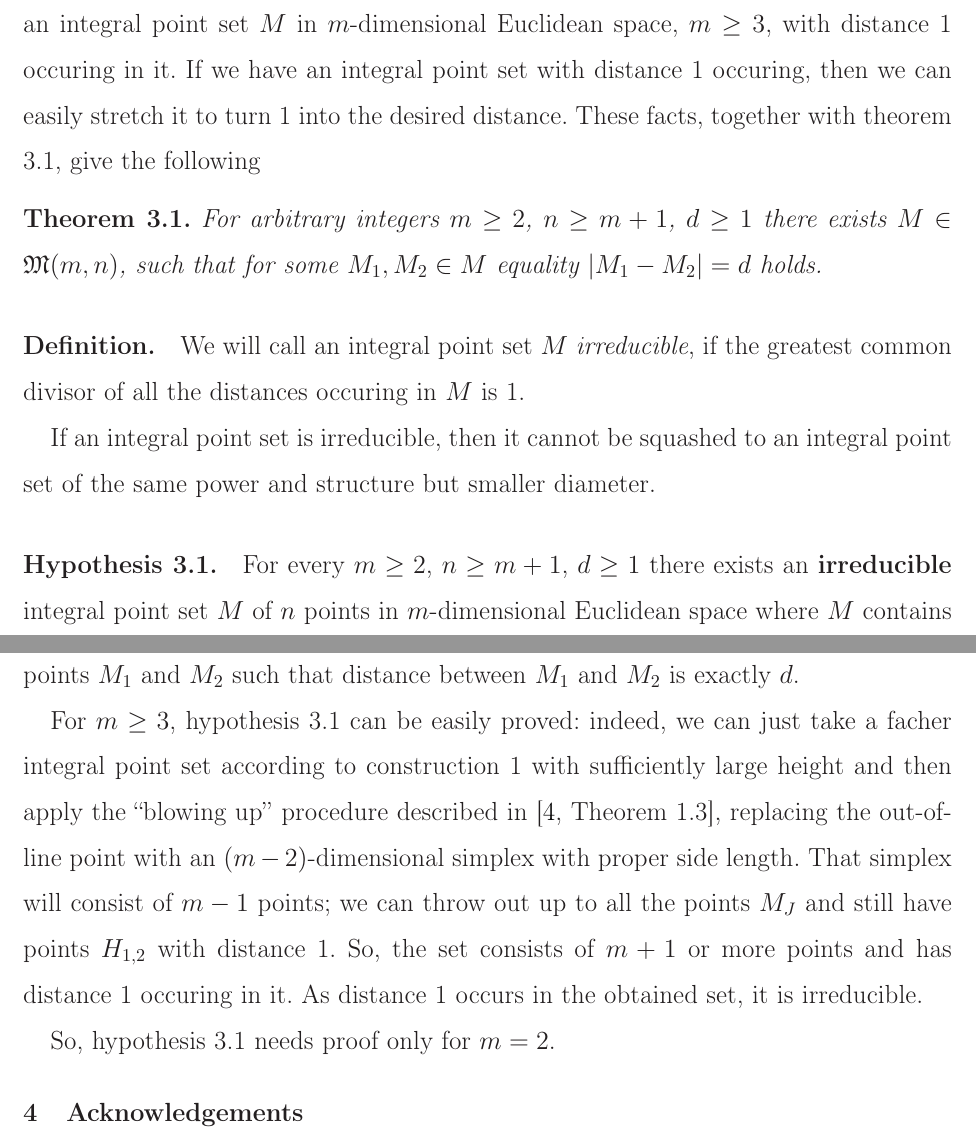
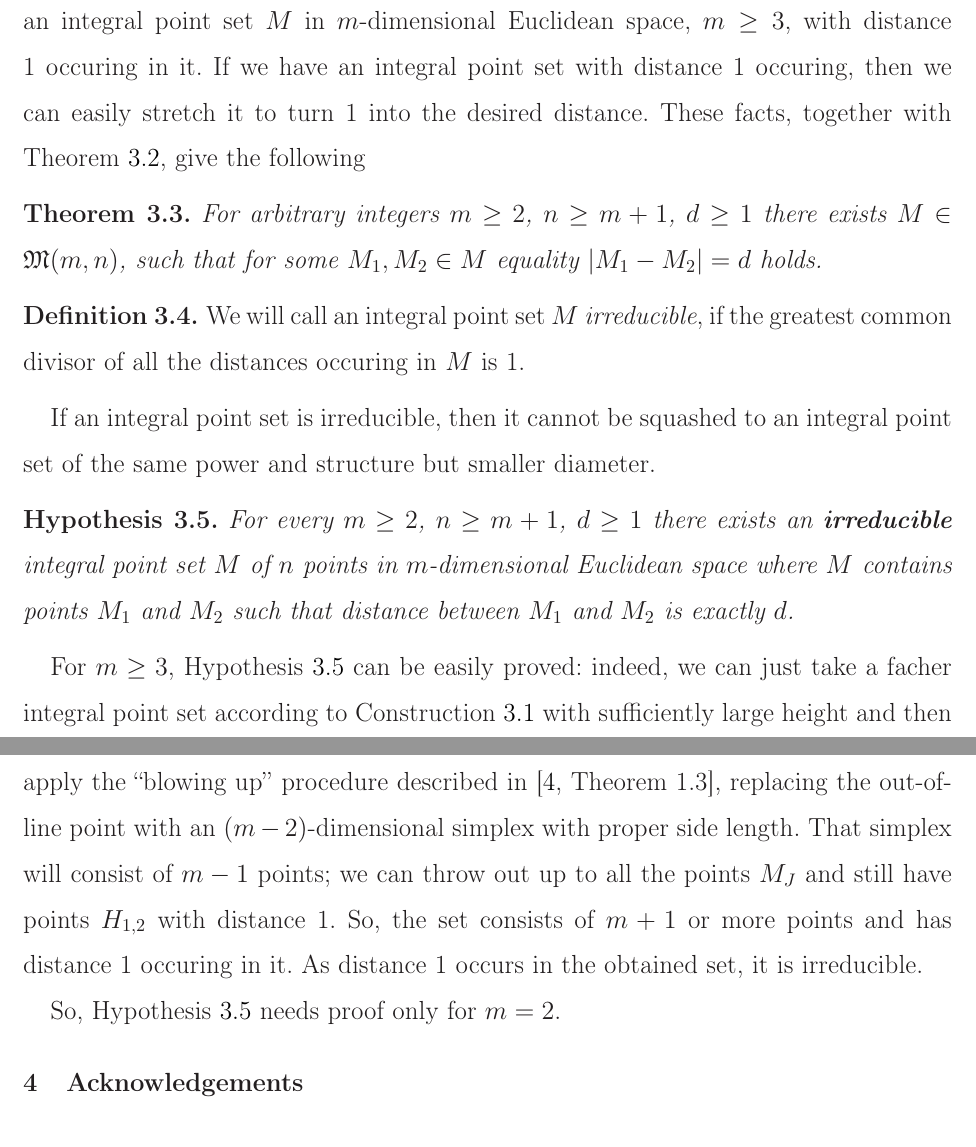
Before and after one commit to nickkolok/sct-statya, a LaTeX document (pps-linear-bound/pps-linear-lower-bound.tex): two parts of pages 4 and 5 of 6, joined at a grey line, cut so that both start at the same text. Compiled offline with LaTeX, dvips and Ghostscript.

Commit message:
Amsthm completed

```diff
--- a/pps-linear-bound/pps-linear-lower-bound.tex
+++ b/pps-linear-bound/pps-linear-lower-bound.tex
@@ -38,6 +38,12 @@
 
 \theoremstyle{plain}
 \newtheorem{theorem}{Theorem}[section]
+\newtheorem{hypothesis}[theorem]{Hypothesis}
+\newtheorem{lemma}[theorem]{Lemma}
+
+\theoremstyle{definition}
+\newtheorem{definition}[theorem]{Definition}
+\newtheorem{construction}[theorem]{Construction}
 
 
 \begin{document}
@@ -245,7 +256,7 @@ we can construct an integral point set $M$ in $m$-dimensional Euclidean space, $
 with distance 1 occuring in it.
 If we have an integral point set with distance 1 occuring,
 then we can easily stretch it to turn 1 into the desired distance.
-These facts, together with theorem 3.1, give the following
+These facts, together with Theorem~\ref{thm:minimeter_1_planar}, give the following
 
 \begin{theorem}
 	For arbitrary integers $m \geq 2$, $n \geq m+1$, $d \geq 1$
@@ -253,20 +264,23 @@ These facts, together with theorem 3.1, give the following
 	such that for some $M_1, M_2\in M$ equality $|M_1 - M_2| = d$ holds.
 \end{theorem}
 
-\paragraph{Definition.}
+\begin{definition}
 	We will call an integral point set $M$ \textit{irreducible}, if the greatest common divisor
 	of all the distances occuring in $M$ is 1.
+\end{definition}
 
 If an integral point set is irreducible,
 then it cannot be squashed to an integral point set of the same power and structure but smaller diameter.
 
-\paragraph{Hypothesis 3.1.}
+\begin{hypothesis}
+	\label{hyp:irreducible_planar}
 	For every $m \geq 2$, $n \geq m+1$, $d \geq 1$ there exists an \textbf{irreducible}
 	integral point set $M$ of $n$ points in $m$-dimensional Euclidean space
 	where $M$ contains points $M_1$ and $M_2$ such that distance between $M_1$ and $M_2$ is exactly $d$.
+\end{hypothesis}
 
-For $m \geq 3$, hypothesis 3.1 can be easily proved:
-indeed, we can just take a facher integral point set according to construction 1
+For $m \geq 3$, Hypothesis~\ref{hyp:irreducible_planar} can be easily proved:
+indeed, we can just take a facher integral point set according to Construction~\ref{con:planar_set_with_minimeter_1}
 with sufficiently large height and then apply the ``blowing up'' procedure described in~\cite[Theorem 1.3]{kurz2008bounds},
 replacing the out-of-line point with an $(m-2)$-dimensional simplex with proper side length.
 That simplex will consist of $m-1$ points;
@@ -274,7 +288,7 @@ we can throw out up to all the points $M_J$ and still have points $H_{1,2}$ with
 So, the set consists of $m+1$ or more points and has distance 1 occuring in it.
 As distance 1 occurs in the obtained set, it is irreducible.
 
-So, hypothesis 3.1 needs proof only for $m=2$.
+So, Hypothesis~\ref{hyp:irreducible_planar} needs proof only for $m=2$.
 
 \section{Acknowledgements}
 Author thanks Prof. E.M. Semenov for the fruitful discussion and ideas
```
Also changed, not shown: pps-linear-bound/pps-linear-lower-bound.tex (9 more changed lines). Lines whose indentation alone changed are shown as unchanged.
